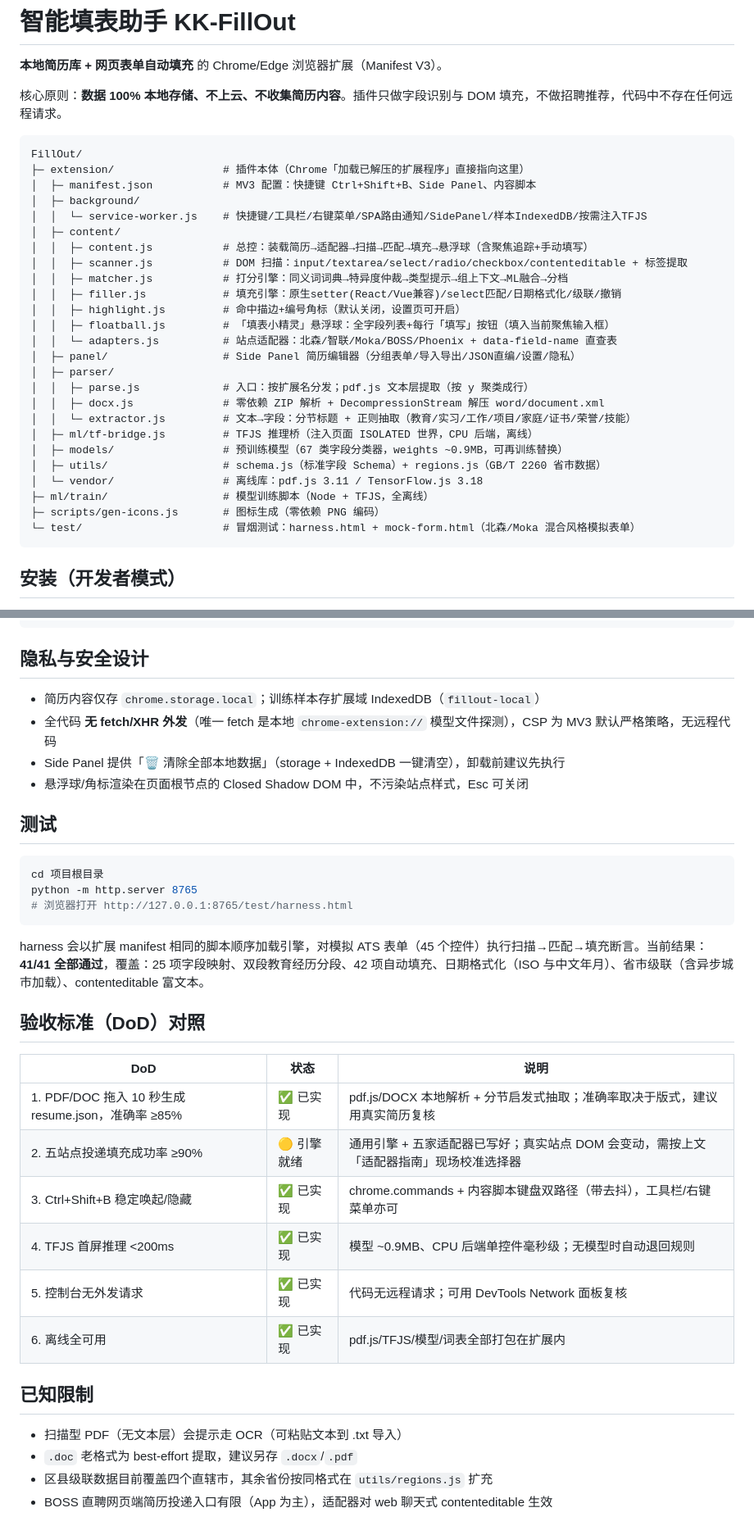
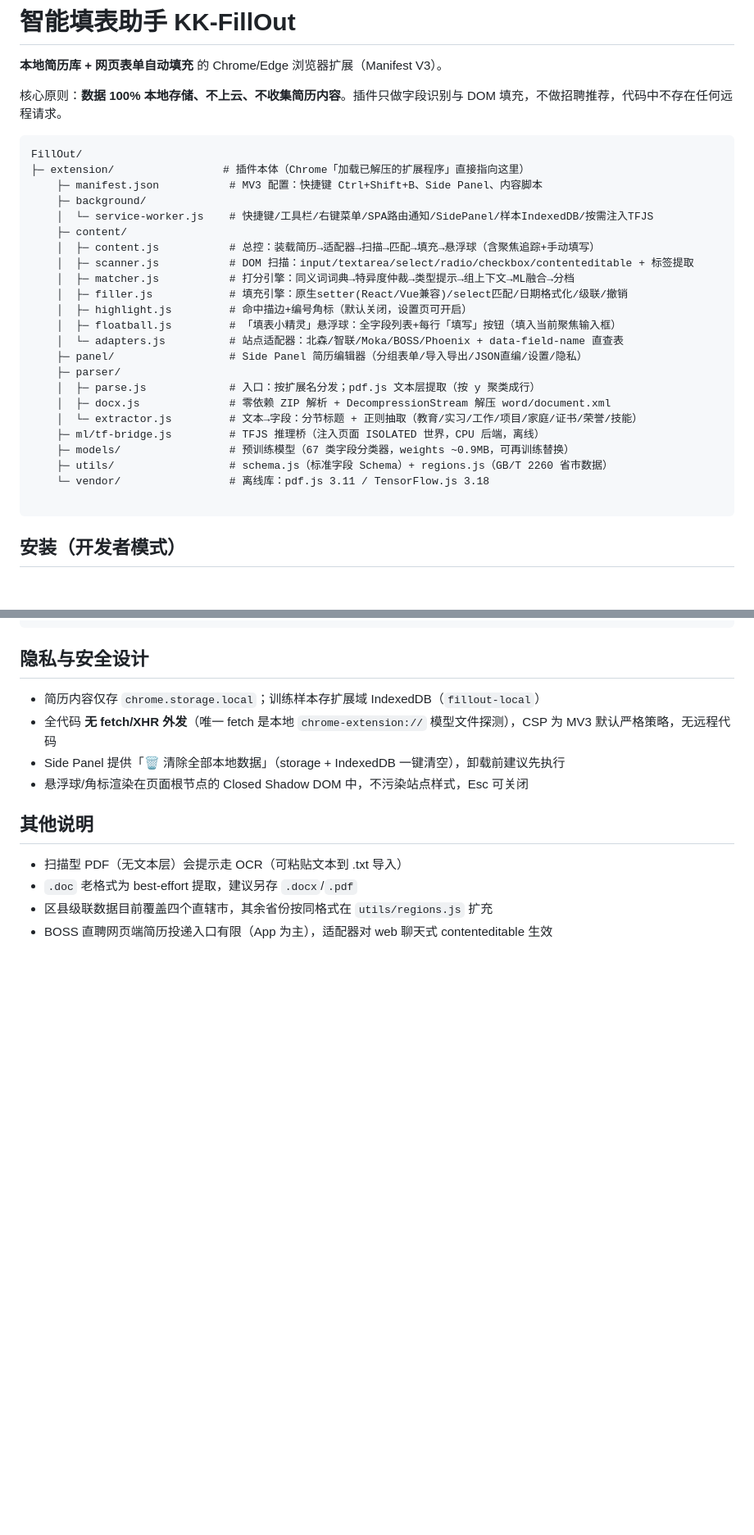
Before and after one commit to WoodenChicken/KK-FillOut, a Markdown page: README.md, 2 parts joined by grey strips. Shown at 82% size. Rendered like a GitHub page; blank space fills up the shorter version.

Commit message:
update readme
Updated README.md to reflect changes in project structure and installation instructions.

````diff
--- a/README.md
+++ b/README.md
@@ -7,29 +7,27 @@
 ```
 FillOut/
 ├─ extension/                 # 插件本体（Chrome「加载已解压的扩展程序」直接指向这里）
-│  ├─ manifest.json           # MV3 配置：快捷键 Ctrl+Shift+B、Side Panel、内容脚本
-│  ├─ background/
-│  │  └─ service-worker.js    # 快捷键/工具栏/右键菜单/SPA路由通知/SidePanel/样本IndexedDB/按需注入TFJS
-│  ├─ content/
-│  │  ├─ content.js           # 总控：装载简历→适配器→扫描→匹配→填充→悬浮球（含聚焦追踪+手动填写）
-│  │  ├─ scanner.js           # DOM 扫描：input/textarea/select/radio/checkbox/contenteditable + 标签提取
-│  │  ├─ matcher.js           # 打分引擎：同义词词典→特异度仲裁→类型提示→组上下文→ML融合→分档
-│  │  ├─ filler.js            # 填充引擎：原生setter(React/Vue兼容)/select匹配/日期格式化/级联/撤销
-│  │  ├─ highlight.js         # 命中描边+编号角标（默认关闭，设置页可开启）
-│  │  ├─ floatball.js         # 「填表小精灵」悬浮球：全字段列表+每行「填写」按钮（填入当前聚焦输入框）
-│  │  └─ adapters.js          # 站点适配器：北森/智联/Moka/BOSS/Phoenix + data-field-name 直查表
-│  ├─ panel/                  # Side Panel 简历编辑器（分组表单/导入导出/JSON直编/设置/隐私）
-│  ├─ parser/
-│  │  ├─ parse.js             # 入口：按扩展名分发；pdf.js 文本层提取（按 y 聚类成行）
-│  │  ├─ docx.js              # 零依赖 ZIP 解析 + DecompressionStream 解压 word/document.xml
-│  │  └─ extractor.js         # 文本→字段：分节标题 + 正则抽取（教育/实习/工作/项目/家庭/证书/荣誉/技能）
-│  ├─ ml/tf-bridge.js         # TFJS 推理桥（注入页面 ISOLATED 世界，CPU 后端，离线）
-│  ├─ models/                 # 预训练模型（67 类字段分类器，weights ~0.9MB，可再训练替换）
-│  ├─ utils/                  # schema.js（标准字段 Schema）+ regions.js（GB/T 2260 省市数据）
-│  └─ vendor/                 # 离线库：pdf.js 3.11 / TensorFlow.js 3.18
-├─ ml/train/                  # 模型训练脚本（Node + TFJS，全离线）
-├─ scripts/gen-icons.js       # 图标生成（零依赖 PNG 编码）
-└─ test/                      # 冒烟测试：harness.html + mock-form.html（北森/Moka 混合风格模拟表单）
+    ├─ manifest.json           # MV3 配置：快捷键 Ctrl+Shift+B、Side Panel、内容脚本
+    ├─ background/
+    │  └─ service-worker.js    # 快捷键/工具栏/右键菜单/SPA路由通知/SidePanel/样本IndexedDB/按需注入TFJS
+    ├─ content/
+    │  ├─ content.js           # 总控：装载简历→适配器→扫描→匹配→填充→悬浮球（含聚焦追踪+手动填写）
+    │  ├─ scanner.js           # DOM 扫描：input/textarea/select/radio/checkbox/contenteditable + 标签提取
+    │  ├─ matcher.js           # 打分引擎：同义词词典→特异度仲裁→类型提示→组上下文→ML融合→分档
+    │  ├─ filler.js            # 填充引擎：原生setter(React/Vue兼容)/select匹配/日期格式化/级联/撤销
+    │  ├─ highlight.js         # 命中描边+编号角标（默认关闭，设置页可开启）
+    │  ├─ floatball.js         # 「填表小精灵」悬浮球：全字段列表+每行「填写」按钮（填入当前聚焦输入框）
+    │  └─ adapters.js          # 站点适配器：北森/智联/Moka/BOSS/Phoenix + data-field-name 直查表
+    ├─ panel/                  # Side Panel 简历编辑器（分组表单/导入导出/JSON直编/设置/隐私）
+    ├─ parser/
+    │  ├─ parse.js             # 入口：按扩展名分发；pdf.js 文本层提取（按 y 聚类成行）
+    │  ├─ docx.js              # 零依赖 ZIP 解析 + DecompressionStream 解压 word/document.xml
+    │  └─ extractor.js         # 文本→字段：分节标题 + 正则抽取（教育/实习/工作/项目/家庭/证书/荣誉/技能）
+    ├─ ml/tf-bridge.js         # TFJS 推理桥（注入页面 ISOLATED 世界，CPU 后端，离线）
+    ├─ models/                 # 预训练模型（67 类字段分类器，weights ~0.9MB，可再训练替换）
+    ├─ utils/                  # schema.js（标准字段 Schema）+ regions.js（GB/T 2260 省市数据）
+    └─ vendor/                 # 离线库：pdf.js 3.11 / TensorFlow.js 3.18
+
 ```
 
 ## 安装（开发者模式）
@@ -98,28 +96,7 @@ npm run train
 - Side Panel 提供「🗑 清除全部本地数据」（storage + IndexedDB 一键清空），卸载前建议先执行
 - 悬浮球/角标渲染在页面根节点的 Closed Shadow DOM 中，不污染站点样式，Esc 可关闭
 
-## 测试
-
-```bash
-cd 项目根目录
-python -m http.server 8765
-# 浏览器打开 http://127.0.0.1:8765/test/harness.html
-```
-
-harness 会以扩展 manifest 相同的脚本顺序加载引擎，对模拟 ATS 表单（45 个控件）执行扫描→匹配→填充断言。当前结果：**41/41 全部通过**，覆盖：25 项字段映射、双段教育经历分段、42 项自动填充、日期格式化（ISO 与中文年月）、省市级联（含异步城市加载）、contenteditable 富文本。
-
-## 验收标准（DoD）对照
-
-| DoD | 状态 | 说明 |
-|---|---|---|
-| 1. PDF/DOC 拖入 10 秒生成 resume.json，准确率 ≥85% | ✅ 已实现 | pdf.js/DOCX 本地解析 + 分节启发式抽取；准确率取决于版式，建议用真实简历复核 |
-| 2. 五站点投递填充成功率 ≥90% | 🟡 引擎就绪 | 通用引擎 + 五家适配器已写好；真实站点 DOM 会变动，需按上文「适配器指南」现场校准选择器 |
-| 3. Ctrl+Shift+B 稳定唤起/隐藏 | ✅ 已实现 | chrome.commands + 内容脚本键盘双路径（带去抖），工具栏/右键菜单亦可 |
-| 4. TFJS 首屏推理 <200ms | ✅ 已实现 | 模型 ~0.9MB、CPU 后端单控件毫秒级；无模型时自动退回规则 |
-| 5. 控制台无外发请求 | ✅ 已实现 | 代码无远程请求；可用 DevTools Network 面板复核 |
-| 6. 离线全可用 | ✅ 已实现 | pdf.js/TFJS/模型/词表全部打包在扩展内 |
-
-## 已知限制
+## 其他说明
 
 - 扫描型 PDF（无文本层）会提示走 OCR（可粘贴文本到 .txt 导入）
 - `.doc` 老格式为 best-effort 提取，建议另存 `.docx`/`.pdf`
````
